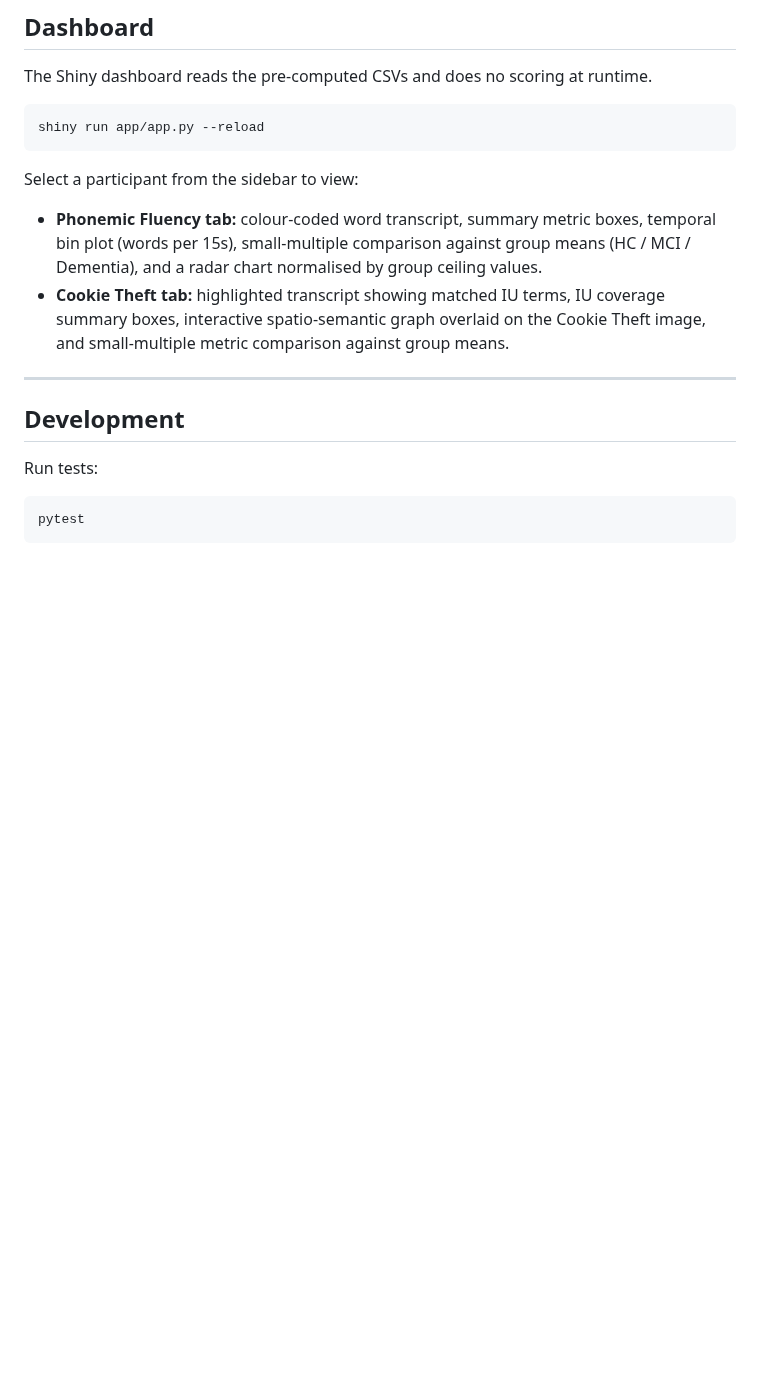
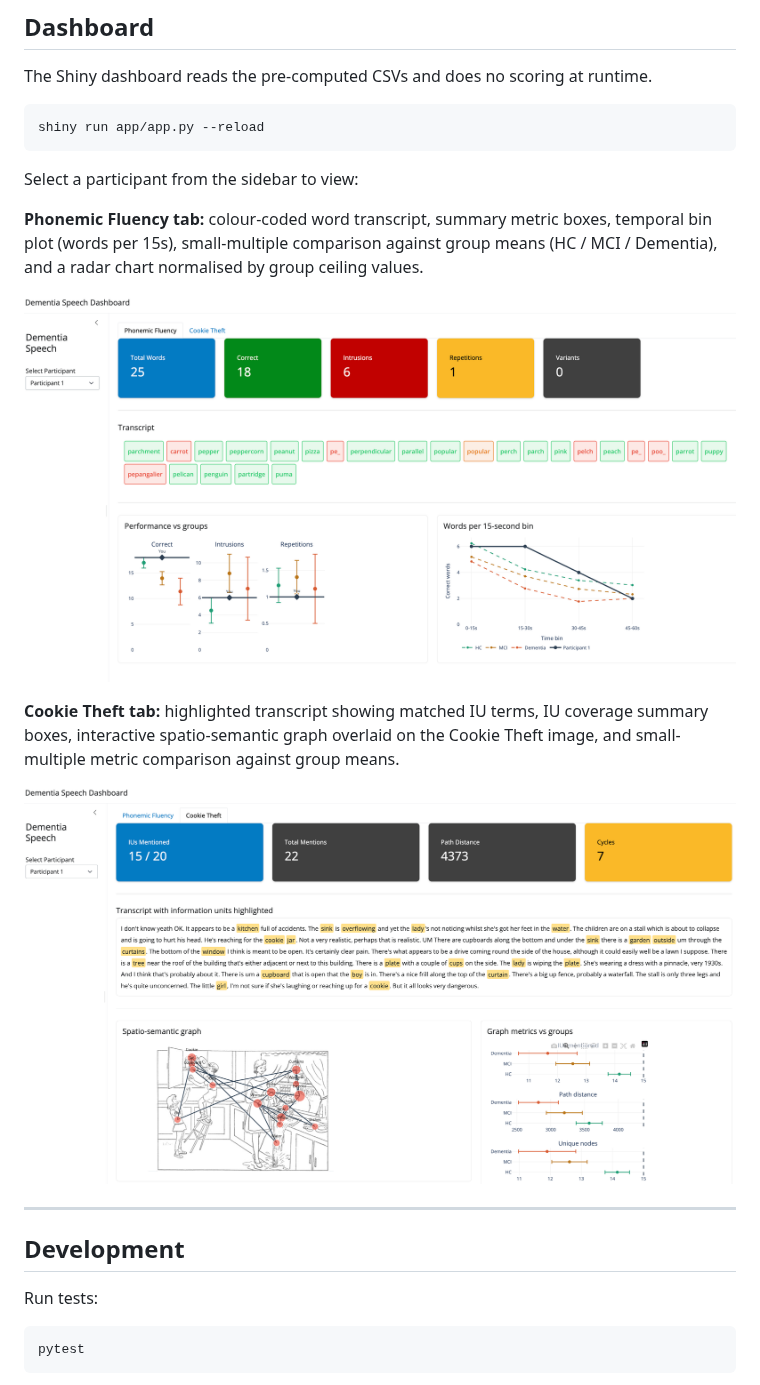
Before and after one commit to PetersFritz/dementia-speech, a Markdown page: README.md, the part around the change. Drawn GitHub-style; pictures changed too: docs/images/CTD_screen.png (added), docs/images/PFT_screen.png (added); blank space fills up the shorter version.

Commit message:
add screenshots to readme file

```diff
--- a/README.md
+++ b/README.md
@@ -150,8 +150,13 @@ shiny run app/app.py --reload
 
 Select a participant from the sidebar to view:
 
-- **Phonemic Fluency tab:** colour-coded word transcript, summary metric boxes, temporal bin plot (words per 15s), small-multiple comparison against group means (HC / MCI / Dementia), and a radar chart normalised by group ceiling values.
-- **Cookie Theft tab:** highlighted transcript showing matched IU terms, IU coverage summary boxes, interactive spatio-semantic graph overlaid on the Cookie Theft image, and small-multiple metric comparison against group means.
+**Phonemic Fluency tab:** colour-coded word transcript, summary metric boxes, temporal bin plot (words per 15s), small-multiple comparison against group means (HC / MCI / Dementia), and a radar chart normalised by group ceiling values.
+
+![Phonemic Fluency screen](docs/images/PFT_screen.png)
+
+**Cookie Theft tab:** highlighted transcript showing matched IU terms, IU coverage summary boxes, interactive spatio-semantic graph overlaid on the Cookie Theft image, and small-multiple metric comparison against group means.
+
+![Cookie Theft screen](docs/images/CTD_screen.png)
 
 ---
 
```
Also changed, not shown: 1 other file.
